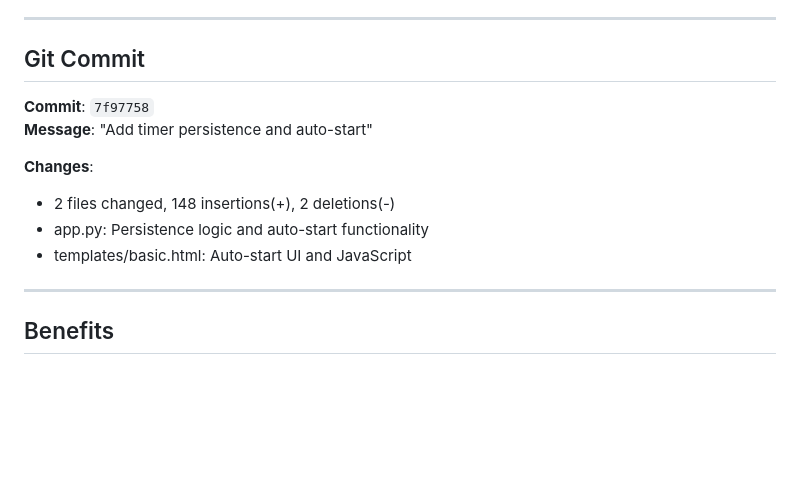
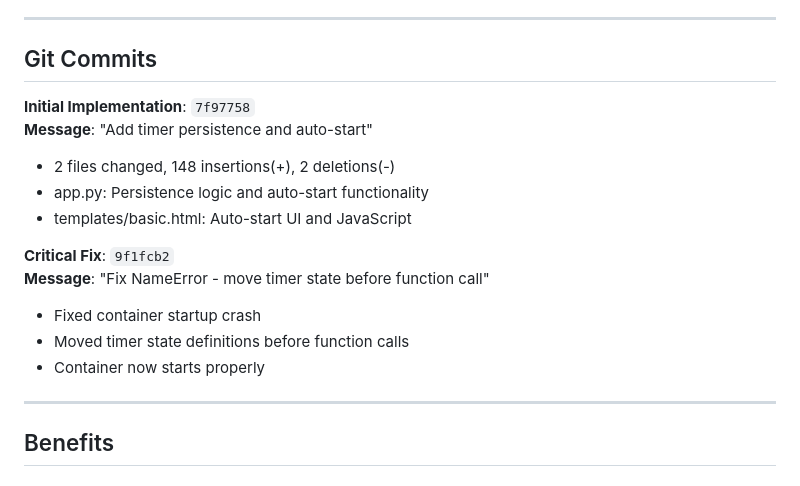
Before and after one commit to Ahazii/MAMRenewARR, a Markdown page: SESSION_NOTES_PERSISTENCE.md, the part around the change. Drawn GitHub-style; blank space fills up the shorter version.

Commit message:
Update documentation with fix and session state

```diff
--- a/SESSION_NOTES_PERSISTENCE.md
+++ b/SESSION_NOTES_PERSISTENCE.md
@@ -204,15 +204,19 @@ docker run -d --name mamrenewarr -p 5000:5000 \
 
 ---
 
-## Git Commit
+## Git Commits
 
-**Commit**: `7f97758`
+**Initial Implementation**: `7f97758`
 **Message**: "Add timer persistence and auto-start"
-
-**Changes**:
 - 2 files changed, 148 insertions(+), 2 deletions(-)
 - app.py: Persistence logic and auto-start functionality
 - templates/basic.html: Auto-start UI and JavaScript
+
+**Critical Fix**: `9f1fcb2`
+**Message**: "Fix NameError - move timer state before function call"
+- Fixed container startup crash
+- Moved timer state definitions before function calls
+- Container now starts properly
 
 ---
 
```
Also changed, not shown: CURRENT_SESSION_STATE.md (added, +146 -0 lines).
